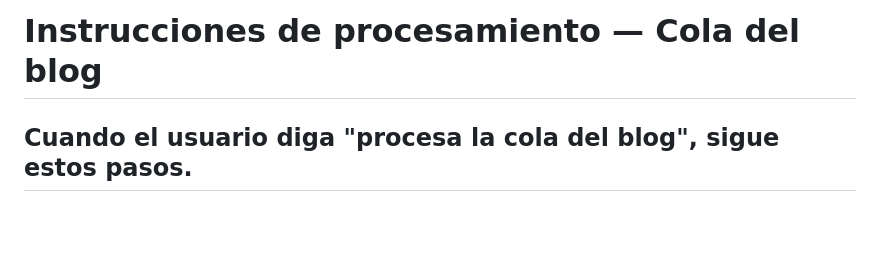
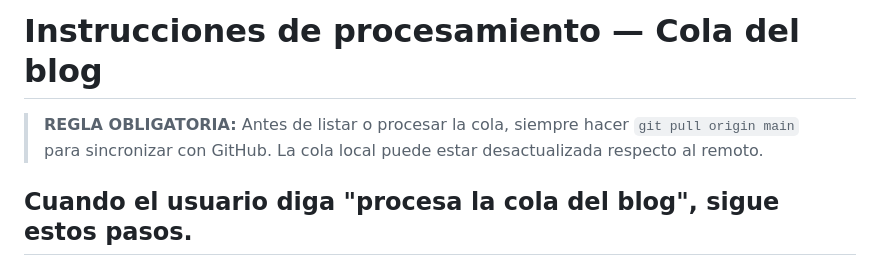
Before and after one commit to jucam1/Cise-web, a Markdown page: _queue/PROCESAR.md, the part around the change. GitHub-like rendering; blank space fills up the shorter version.

Commit message:
docs: regla obligatoria de git pull antes de listar la cola
Co-Authored-By: Claude Sonnet 4.6 <noreply@anthropic.com>

```diff
--- a/_queue/PROCESAR.md
+++ b/_queue/PROCESAR.md
@@ -1,4 +1,9 @@
 # Instrucciones de procesamiento — Cola del blog
+
+> **REGLA OBLIGATORIA:** Antes de listar o procesar la cola, siempre hacer
+> `git pull origin main` para sincronizar con GitHub. La cola local puede
+> estar desactualizada respecto al remoto.
+
 ## Cuando el usuario diga "procesa la cola del blog", sigue estos pasos.
 
 ---
```
